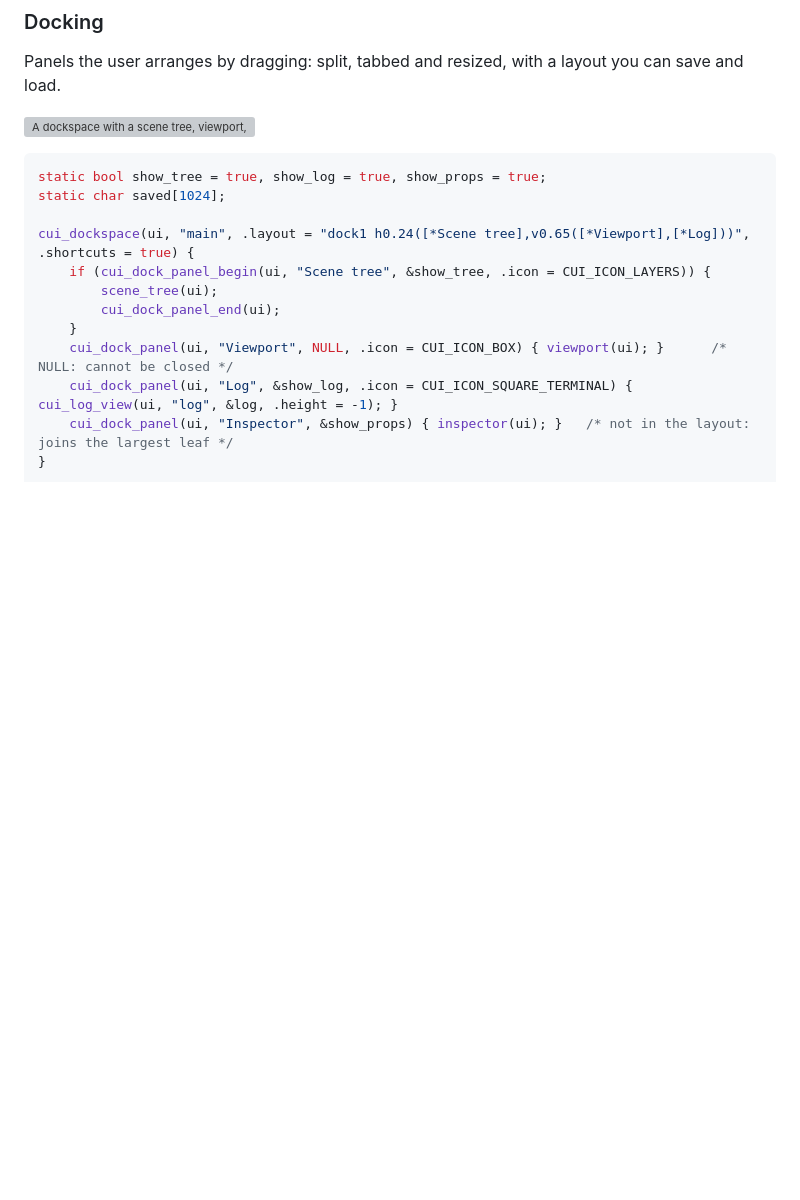
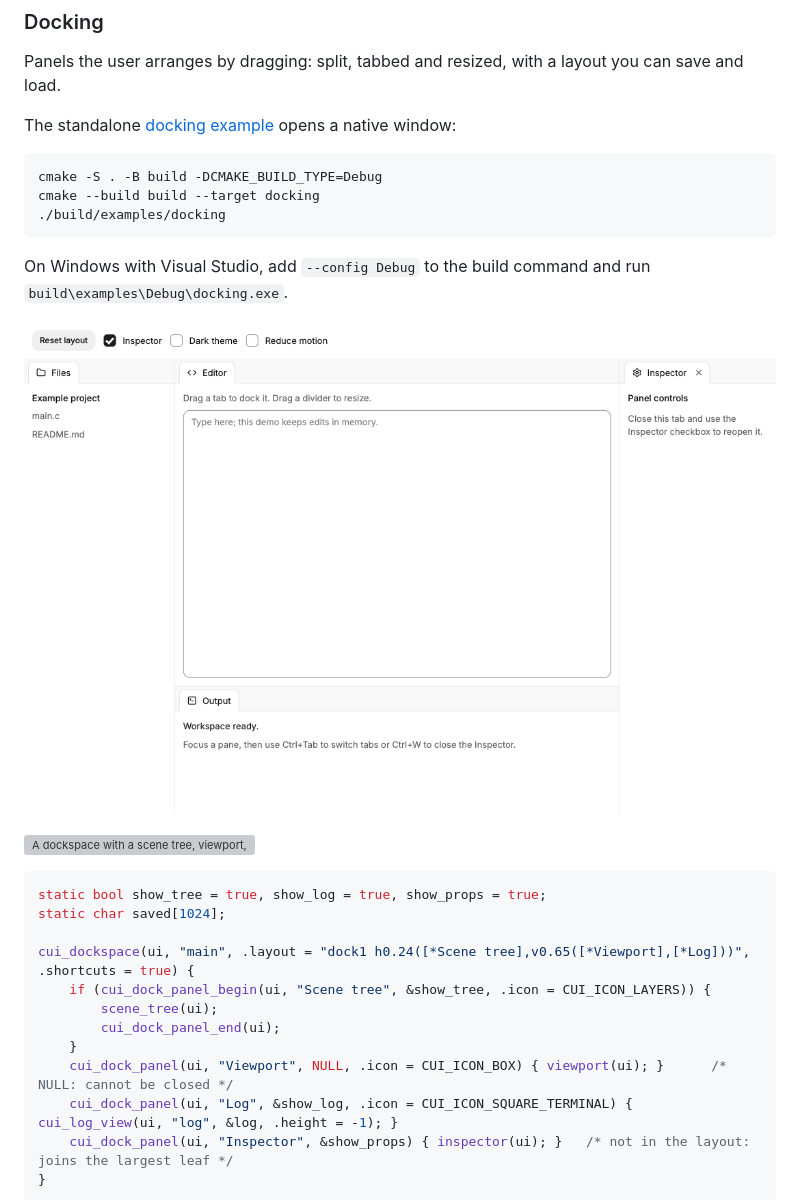
Before and after one commit to mzgs/Better-C-UI, a Markdown page: docs/components-more.md, the part around the change. Rendered like a GitHub page; pictures changed too: docs/images/components/docking-example.png (added); blank space fills up the shorter version; grey boxes are pictures that could not be loaded.

````diff
--- a/docs/components-more.md
+++ b/docs/components-more.md
@@ -2165,6 +2165,18 @@ Items run left to right and `cui_status_bar_spacer` sends the rest to the right
 
 Panels the user arranges by dragging: split, tabbed and resized, with a layout you can save and load.
 
+The standalone [docking example](../examples/docking.c) opens a native window:
+
+```sh
+cmake -S . -B build -DCMAKE_BUILD_TYPE=Debug
+cmake --build build --target docking
+./build/examples/docking
+```
+
+On Windows with Visual Studio, add `--config Debug` to the build command and run `build\examples\Debug\docking.exe`.
+
+<picture><source media="(prefers-color-scheme: dark)" srcset="images/components/docking-example-dark.png"><img src="images/components/docking-example.png" alt="The standalone docking example with files, editor, output and inspector panes"></picture>
+
 <picture><source media="(prefers-color-scheme: dark)" srcset="images/components/docking-dark.png"><img src="images/components/docking.png" alt="A dockspace with a scene tree, viewport, log and inspector; the Log tab is being dragged over the viewport, with drop targets and a preview of the right half"></picture>
 
 ```c
````
Also changed, not shown: CHANGELOG.md (+1 -0 lines), README.md (+1 -0 lines), docs/images/components/docking-example-dark.png (added), 3 other files.
